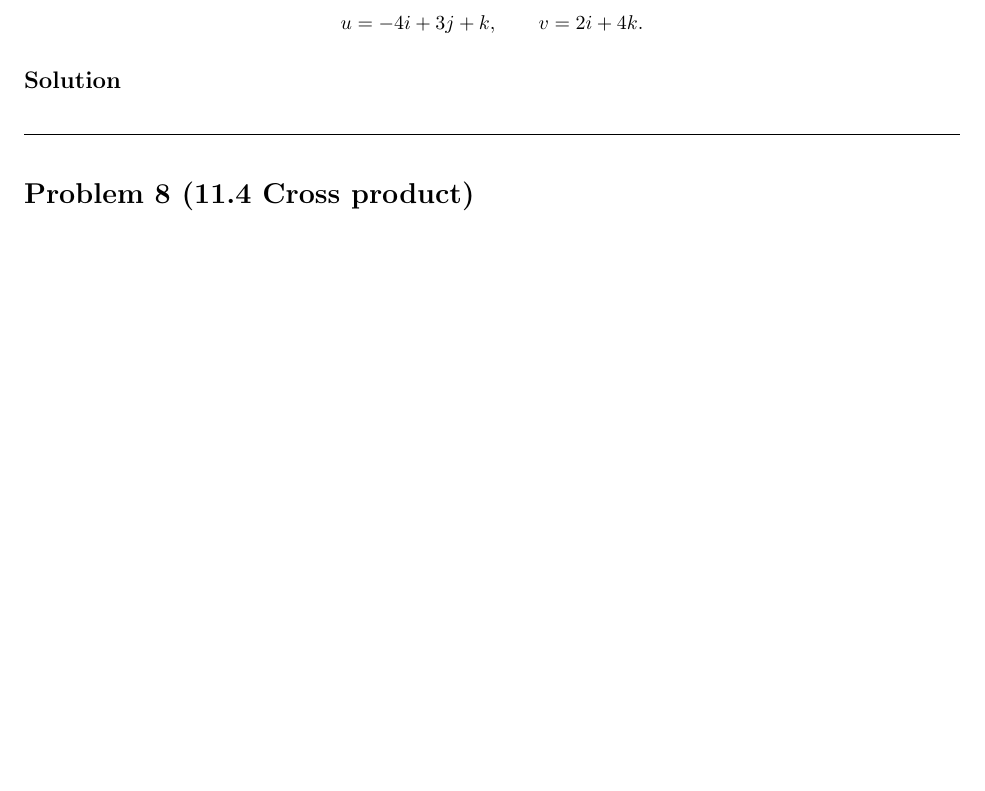
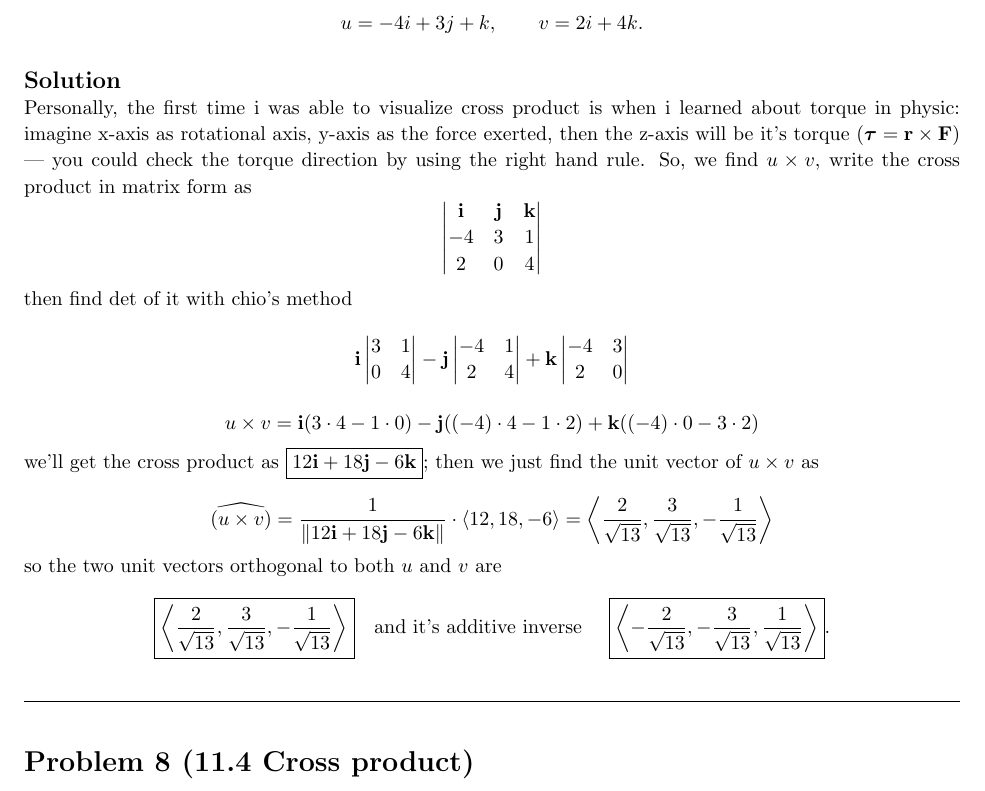
Before and after one commit to jiraroj-wir/MUIC-ICMA216-Calculus-IIIA, a LaTeX document (216_HW3_6781617_Jiraroj.tex): part of page 6 of 6, cut so that both start at the same text, the shorter picture padded with empty space. Compiled offline with pdfLaTeX.

Commit message:
hw 3, problem 7

```diff
--- a/216_HW3_6781617_Jiraroj.tex
+++ b/216_HW3_6781617_Jiraroj.tex
@@ -383,6 +383,58 @@ Find two units vectors that are orthogonal to both
 \medskip
 \solution
 
+Personally, the first time i was able to visualize cross product is when i learned about torque in physic: imagine x-axis as rotational axis, y-axis as the force exerted, then the z-axis will be it's torque ($\boldsymbol{\tau} = \mathbf{r} \times \mathbf{F}$) --- you could check the torque direction by using the right hand rule. So, we find $u \times v$, write the cross product in matrix form as
+\[
+    \begin{vmatrix}
+        \mathbf{i} & \mathbf{j} & \mathbf{k} \\
+        -4 & 3 & 1 \\
+        2 & 0 & 4
+    \end{vmatrix}
+\]
+
+then find det of it with chio's method
+
+\[
+    \mathbf{i}
+    \begin{vmatrix}
+        3 & 1 \\
+        0 & 4
+    \end{vmatrix}
+    - \mathbf{j}
+    \begin{vmatrix}
+        -4 & 1 \\
+        2 & 4
+    \end{vmatrix}
+    + \mathbf{k}
+    \begin{vmatrix}
+        -4 & 3 \\
+        2 & 0
+    \end{vmatrix}
+\]
+
+\[
+    u \times v
+    =
+    \mathbf{i}(3 \cdot 4 - 1 \cdot 0)
+    - \mathbf{j}((-4) \cdot 4 - 1 \cdot 2)
+    + \mathbf{k}((-4) \cdot 0 - 3 \cdot 2)
+\]
+
+we'll get the cross product as \boxed{12\mathbf{i} + 18\mathbf{j} - 6\mathbf{k}}; then we just find the unit vector of $u \times v$ as
+
+\[
+    \widehat{(u \times v)} = \frac{1}{\left\lVert 12\mathbf{i} + 18\mathbf{j} - 6\mathbf{k} \right\rVert} \cdot \langle 12, 18, -6 \rangle = \left\langle \frac{2}{\sqrt{13}}, \frac{3}{\sqrt{13}}, -\frac{1}{\sqrt{13}} \right\rangle
+\]
+
+so the two unit vectors orthogonal to both $u$ and $v$ are
+\[
+    \boxed{\left\langle \frac{2}{\sqrt{13}}, \frac{3}{\sqrt{13}}, -\frac{1}{\sqrt{13}} \right\rangle}
+    \quad \text{and it's additive inverse } \quad
+    \boxed{\left\langle -\frac{2}{\sqrt{13}}, -\frac{3}{\sqrt{13}}, \frac{1}{\sqrt{13}} \right\rangle}.
+\]
+
+
+
 \vspace{1em}
 \hrulefill
 
```
Also changed, not shown: 216_HW3_6781617_Jiraroj.tex (1 more changed lines).
